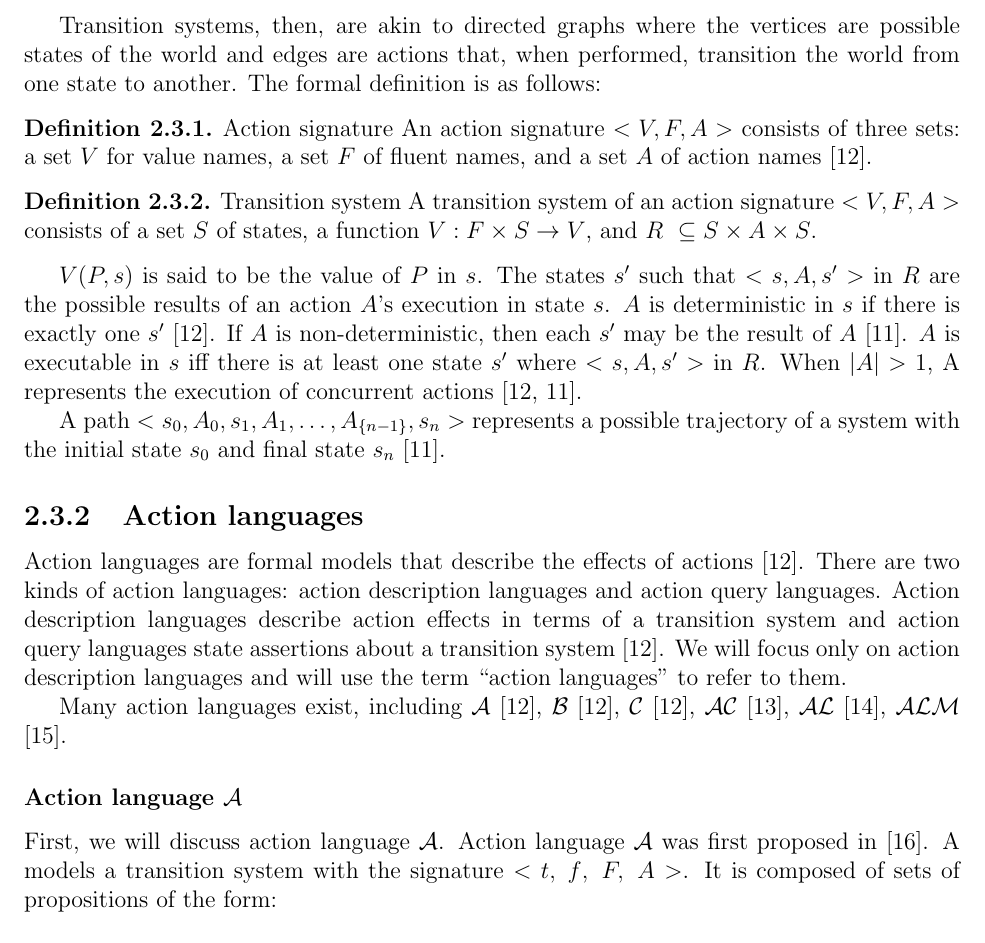
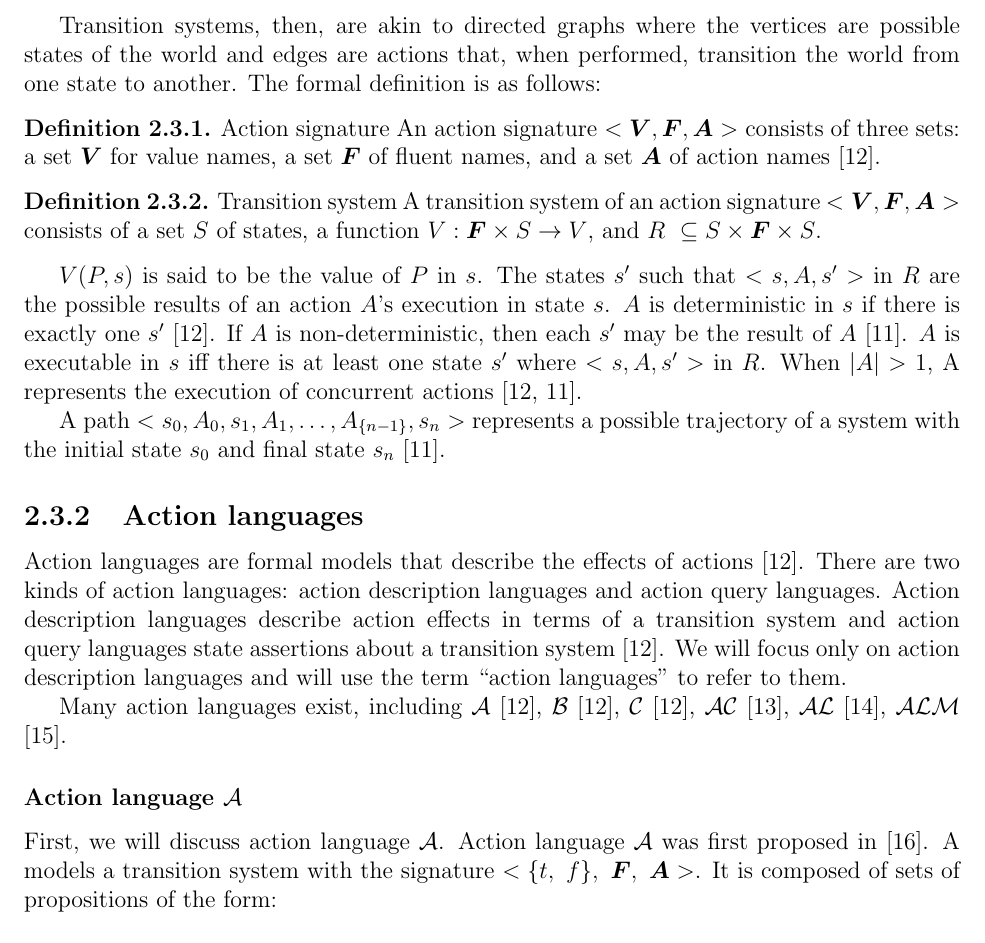
Before and after one commit to Entze/APIA, a LaTeX thesis (Thesis.tex, which reads Chapters/Chapter2_Background.tex): part of page 9 of 16, cut so that both start at the same text. Compiled offline with pdfLaTeX.

Commit message:
Update math syntax

```diff
--- a/Chapters/Chapter2_Background.tex
+++ b/Chapters/Chapter2_Background.tex
@@ -150,11 +150,11 @@ Transition systems, then, are akin to directed graphs where the vertices are pos
 The formal definition is as follows:
 
 \begin{definition}{Action signature}
-    An action signature $ <V,F,A> $ consists of three sets: a set $ V $ for value names, a set $ F $ of fluent names, and a set $ A $ of action names \cite{gelfond_action_1998}.
+    An action signature $ < \boldsymbol{V}, \boldsymbol{F}, \boldsymbol{A}> $ consists of three sets: a set $ \boldsymbol{V} $ for value names, a set $ \boldsymbol{F} $ of fluent names, and a set $ \boldsymbol{A} $ of action names \cite{gelfond_action_1998}.
 \end{definition}
 
 \begin{definition}{Transition system}
-    A transition system of an action signature $ <V,F,A> $ consists of a set $ S $ of states, a function $ V : F \times S\rightarrow V $, and $ R\ \subseteq S \times A \times S $.
+    A transition system of an action signature $ < \boldsymbol{V}, \boldsymbol{F}, \boldsymbol{A}> $ consists of a set $ S $ of states, a function $ V : \boldsymbol{F} \times S\rightarrow V $, and $ R\ \subseteq S \times \boldsymbol{F} \times S $.
 \end{definition}
 
 $ V(P,s) $ is said to be the value of $ P $ in $ s $.
@@ -181,7 +181,7 @@ Many action languages exist, including $ \mathcal{A} $ \cite{gelfond_action_1998
 
 First, we will discuss action language $ \mathcal{A} $.
 Action language $ \mathcal{A} $ was first proposed in \cite{pednault_formulating_1987}.
-A models a transition system with the signature $ <{t,\ f},\ F,\ A> $.
+A models a transition system with the signature $ <\{t,\ f\},\ \boldsymbol{F},\ \boldsymbol{A}> $.
 It is composed of sets of propositions of the form:
 
 $$
--- a/Thesis.tex
+++ b/Thesis.tex
@@ -34,6 +34,8 @@
 
 % Define image file extensions
 \DeclareGraphicsExtensions{.pdf,.eps,.png,.jpg}
+
+\usepackage{bm}
 
 \usepackage{amsthm}
 \theoremstyle{definition}
```
Also changed, not shown: Chapters/Chapter2_Background.tex (8 more changed lines).
